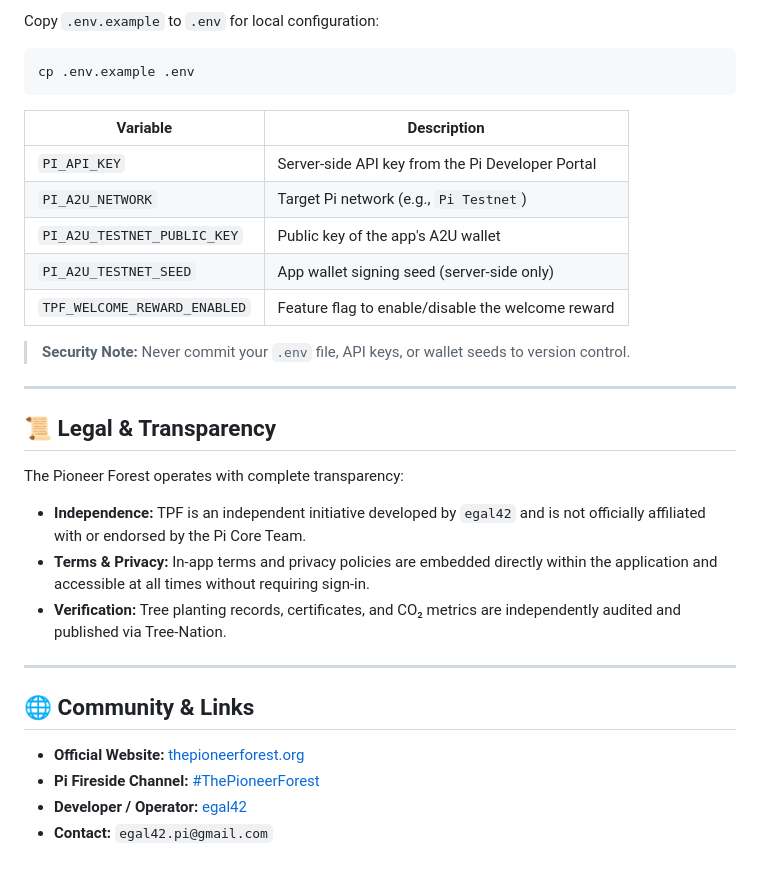
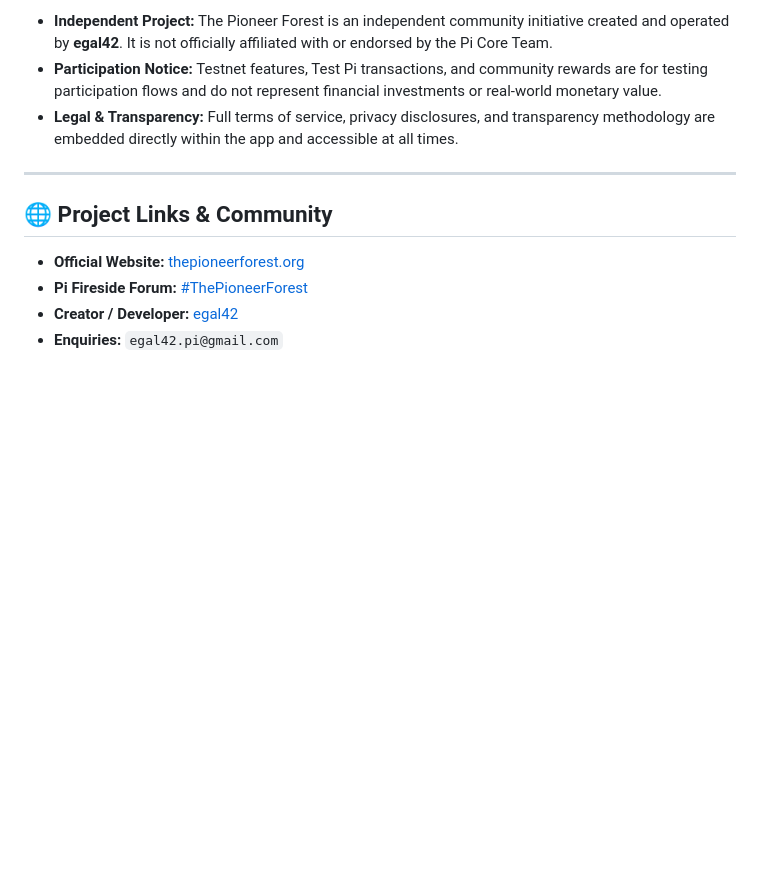
Before and after one commit to egal42/tpf-project-app, a Markdown page: README.md, the part around one of its changes. Drawn GitHub-style; blank space fills up the shorter version.

````diff
--- a/README.md
+++ b/README.md
@@ -73,34 +49,13 @@ npm run test:browser
 
-Copy `.env.example` to `.env` for local configuration:
-
-```bash
-cp .env.example .env
-```
-
-| Variable | Description |
-| --- | --- |
-| `PI_API_KEY` | Server-side API key from the Pi Developer Portal |
-| `PI_A2U_NETWORK` | Target Pi network (e.g., `Pi Testnet`) |
-| `PI_A2U_TESTNET_PUBLIC_KEY` | Public key of the app's A2U wallet |
-| `PI_A2U_TESTNET_SEED` | App wallet signing seed (server-side only) |
-| `TPF_WELCOME_REWARD_ENABLED` | Feature flag to enable/disable the welcome reward |
-
-> **Security Note:** Never commit your `.env` file, API keys, or wallet seeds to version control.
+* **Independent Project:** The Pioneer Forest is an independent community initiative created and operated by **egal42**. It is not officially affiliated with or endorsed by the Pi Core Team.
+* **Participation Notice:** Testnet features, Test Pi transactions, and community rewards are for testing participation flows and do not represent financial investments or real-world monetary value.
+* **Legal & Transparency:** Full terms of service, privacy disclosures, and transparency methodology are embedded directly within the app and accessible at all times.
 
 ---
 
-## 📜 Legal & Transparency
-
-The Pioneer Forest operates with complete transparency:
-* **Independence:** TPF is an independent initiative developed by `egal42` and is not officially affiliated with or endorsed by the Pi Core Team.
-* **Terms & Privacy:** In-app terms and privacy policies are embedded directly within the application and accessible at all times without requiring sign-in.
-* **Verification:** Tree planting records, certificates, and CO₂ metrics are independently audited and published via Tree-Nation.
-
----
-
-## 🌐 Community & Links
+## 🌐 Project Links & Community
 
 * **Official Website:** [thepioneerforest.org](https://thepioneerforest.org)
-* **Pi Fireside Channel:** [#ThePioneerForest](https://fireside.pinet.com/channels/ThePioneerForest)
-* **Developer / Operator:** [egal42](https://github.com/egal42)
-* **Contact:** `egal42.pi@gmail.com`
+* **Pi Fireside Forum:** [#ThePioneerForest](https://fireside.pinet.com/channels/ThePioneerForest)
+* **Creator / Developer:** [egal42](https://github.com/egal42)
+* **Enquiries:** `egal42.pi@gmail.com`
````
Also changed, not shown: other parts of README.md (+27 -51 lines).
